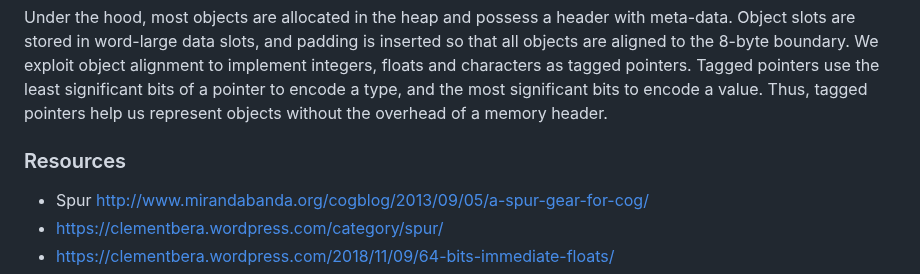
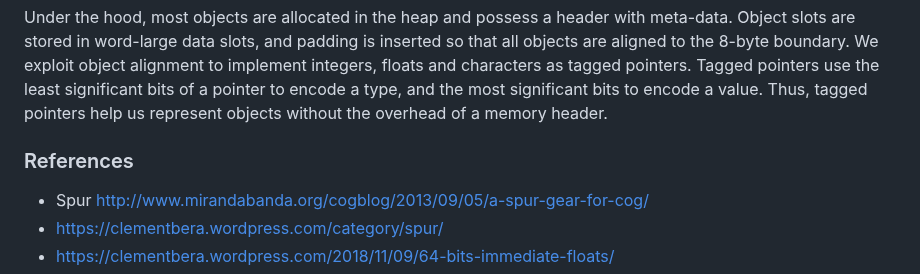
Before and after one commit to SquareBracketAssociates/Booklet-PharoVirtualMachine, a Markdown page: Chapters/ObjectStructure/objectStructure.md, the part around the change. GitHub-like rendering.

Commit message:
References

```diff
--- a/Chapters/ObjectStructure/objectStructure.md
+++ b/Chapters/ObjectStructure/objectStructure.md
@@ -404,7 +404,7 @@ We exploit object alignment to implement integers, floats and characters as tagg
 Tagged pointers use the least significant bits of a pointer to encode a type, and the most significant bits to encode a value.
 Thus, tagged pointers help us represent objects without the overhead of a memory header.
 
-### Resources
+### References
 
 
 - Spur [http://www.mirandabanda.org/cogblog/2013/09/05/a-spur-gear-for-cog/](http://www.mirandabanda.org/cogblog/2013/09/05/a-spur-gear-for-cog/)
```
